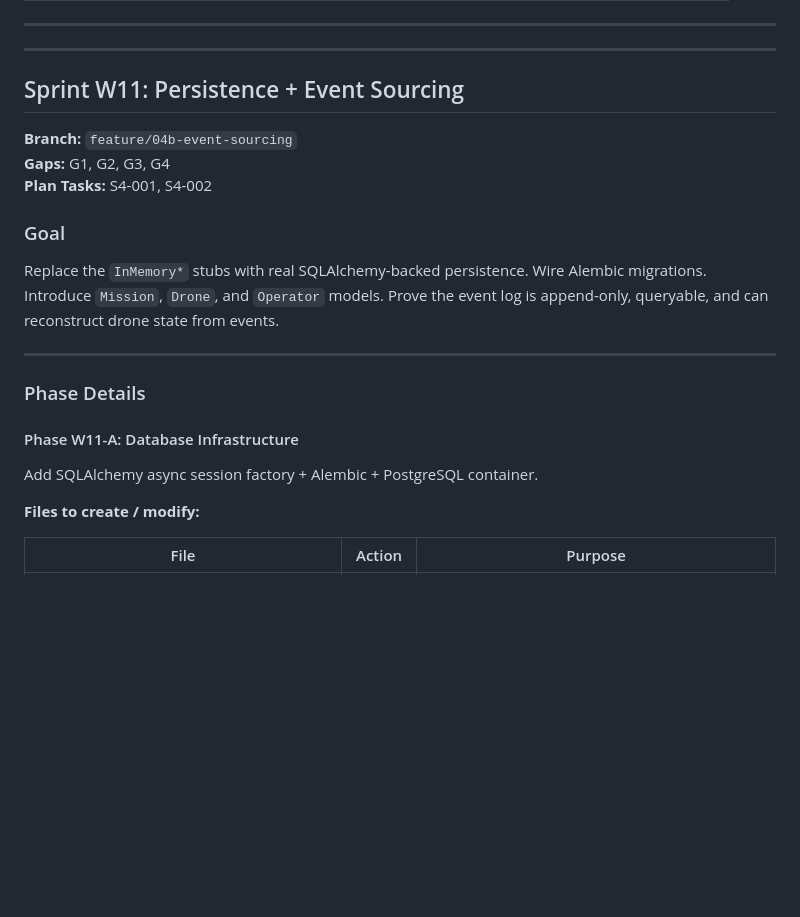
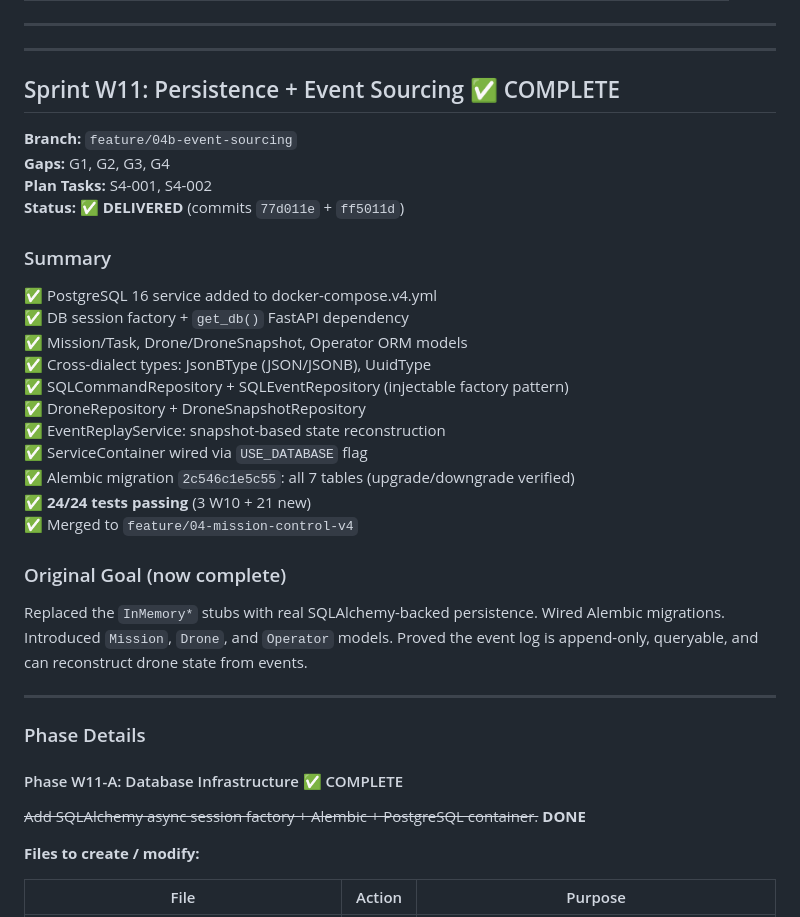
Before and after one commit to nsin08/ai_drones, a Markdown page: .context/sprint/V4_GAP_SPRINT_PLAN.md, the part around one of its changes. Drawn GitHub-style; blank space fills up the shorter version.

```diff
--- a/.context/sprint/V4_GAP_SPRINT_PLAN.md
+++ b/.context/sprint/V4_GAP_SPRINT_PLAN.md
@@ -61,23 +69,38 @@
 
 ---
 
-## Sprint W11: Persistence + Event Sourcing
+## Sprint W11: Persistence + Event Sourcing ✅ COMPLETE
 
 **Branch:** `feature/04b-event-sourcing`
 **Gaps:** G1, G2, G3, G4
 **Plan Tasks:** S4-001, S4-002
+**Status:** ✅ **DELIVERED** (commits `77d011e` + `ff5011d`)
 
-### Goal
+### Summary
 
-Replace the `InMemory*` stubs with real SQLAlchemy-backed persistence. Wire Alembic migrations. Introduce `Mission`, `Drone`, and `Operator` models. Prove the event log is append-only, queryable, and can reconstruct drone state from events.
+✅ PostgreSQL 16 service added to docker-compose.v4.yml
+✅ DB session factory + `get_db()` FastAPI dependency
+✅ Mission/Task, Drone/DroneSnapshot, Operator ORM models
+✅ Cross-dialect types: JsonBType (JSON/JSONB), UuidType
+✅ SQLCommandRepository + SQLEventRepository (injectable factory pattern)
+✅ DroneRepository + DroneSnapshotRepository
+✅ EventReplayService: snapshot-based state reconstruction
+✅ ServiceContainer wired via `USE_DATABASE` flag
+✅ Alembic migration `2c546c1e5c55`: all 7 tables (upgrade/downgrade verified)
+✅ **24/24 tests passing** (3 W10 + 21 new)
+✅ Merged to `feature/04-mission-control-v4`
+
+### Original Goal (now complete)
+
+Replaced the `InMemory*` stubs with real SQLAlchemy-backed persistence. Wired Alembic migrations. Introduced `Mission`, `Drone`, and `Operator` models. Proved the event log is append-only, queryable, and can reconstruct drone state from events.
 
 ---
 
 ### Phase Details
 
-#### Phase W11-A: Database Infrastructure
+#### Phase W11-A: Database Infrastructure ✅ COMPLETE
 
-Add SQLAlchemy async session factory + Alembic + PostgreSQL container.
+~~Add SQLAlchemy async session factory + Alembic + PostgreSQL container.~~ **DONE**
 
 **Files to create / modify:**
 
```
Also changed, not shown: other parts of .context/sprint/V4_GAP_SPRINT_PLAN.md (+28 -20 lines).
